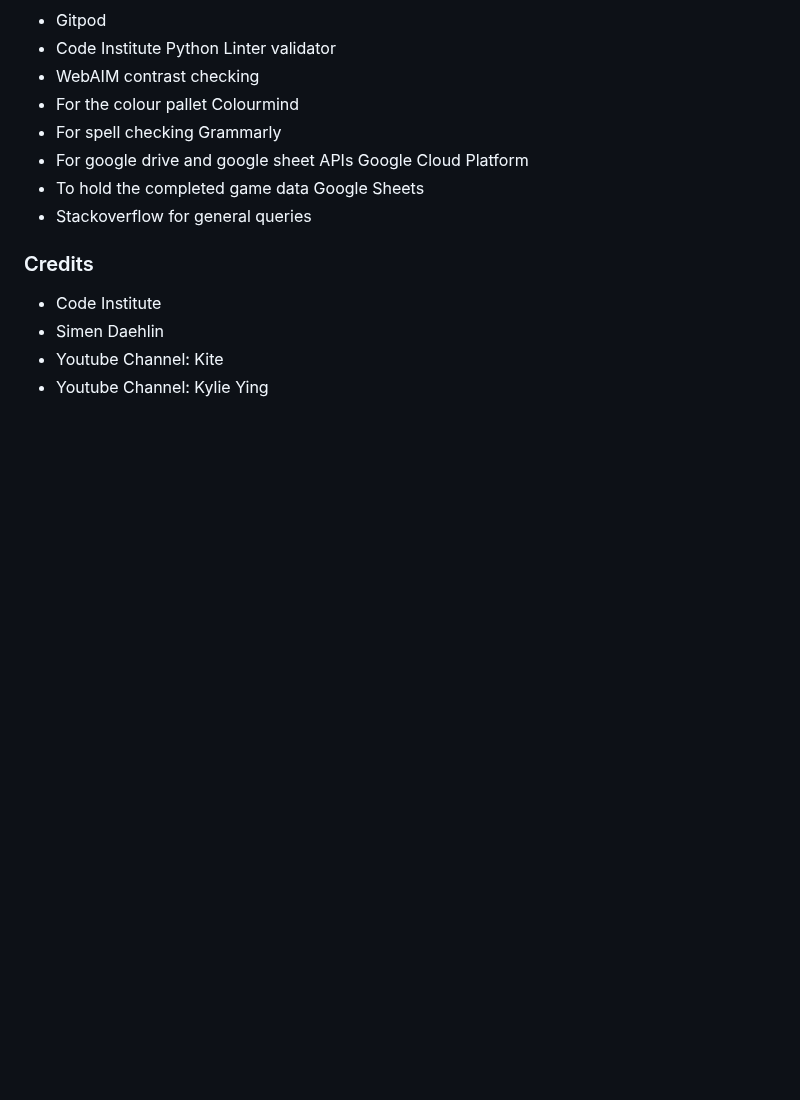
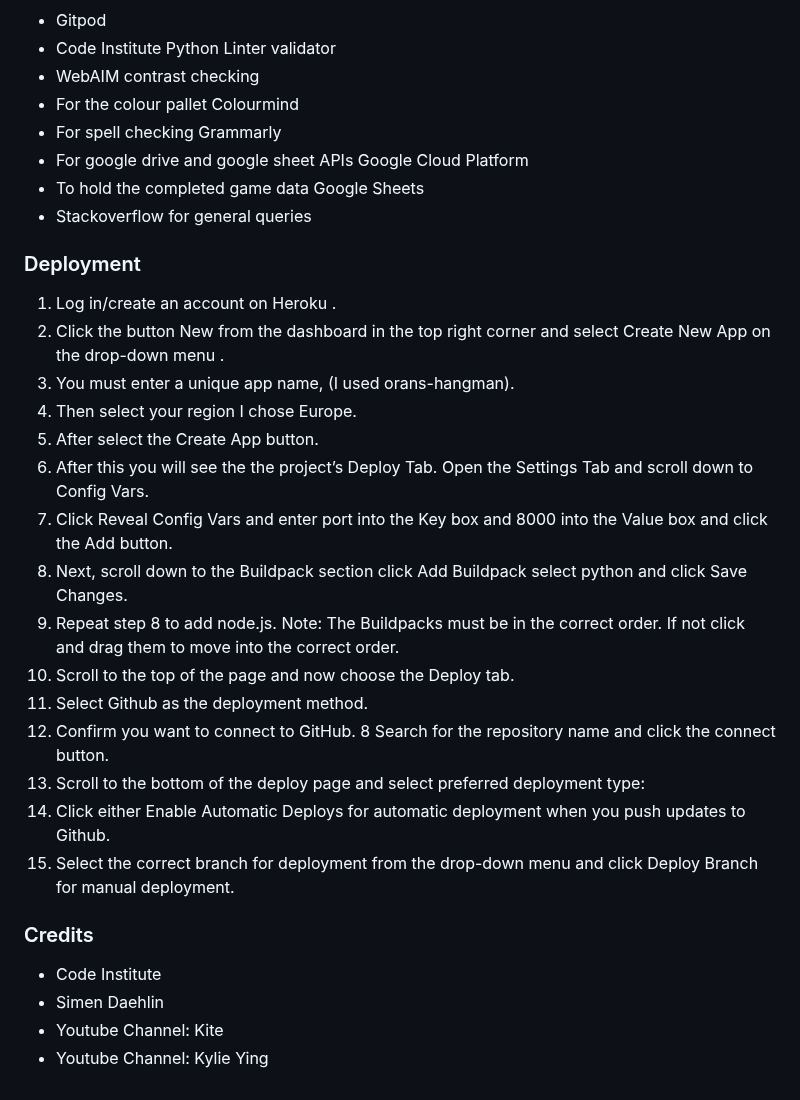
Before and after one commit to Oran-123/Hangman, a Markdown page: README.md, the part around the change. Drawn GitHub-style; blank space fills up the shorter version.

Commit message:
add deploymnet steps to readme

```diff
--- a/README.md
+++ b/README.md
@@ -399,6 +399,24 @@ No result happens except for when the users presses the enter button as requeste
 * To hold the completed game data Google Sheets
 * Stackoverflow for general queries
 
+### Deployment
+
+1. Log in/create an account on Heroku .
+2. Click the button New from the dashboard in the top right corner and select Create New App on the drop-down menu .
+3. You must enter a unique app name, (I used orans-hangman).
+4. Then select your region I chose Europe.
+5. After select the Create App button.
+6. After this you will see the the project’s Deploy Tab. Open the Settings Tab and scroll down to Config Vars.
+7. Click Reveal Config Vars and enter port into the Key box and 8000 into the Value box and click the Add button.
+8. Next, scroll down to the Buildpack section click Add Buildpack select python and click Save Changes.
+9. Repeat step 8 to add node.js. Note: The Buildpacks must be in the correct order. If not click and drag them to move into the correct order.
+10. Scroll to the top of the page and now choose the Deploy tab.
+11. Select Github as the deployment method.
+12. Confirm you want to connect to GitHub. 8 Search for the repository name and click the connect button.
+13. Scroll to the bottom of the deploy page and select preferred deployment type:
+14. Click either Enable Automatic Deploys for automatic deployment when you push updates to Github.
+15. Select the correct branch for deployment from the drop-down menu and click Deploy Branch for manual deployment.
+
 ### Credits
 
 * Code Institute
```
